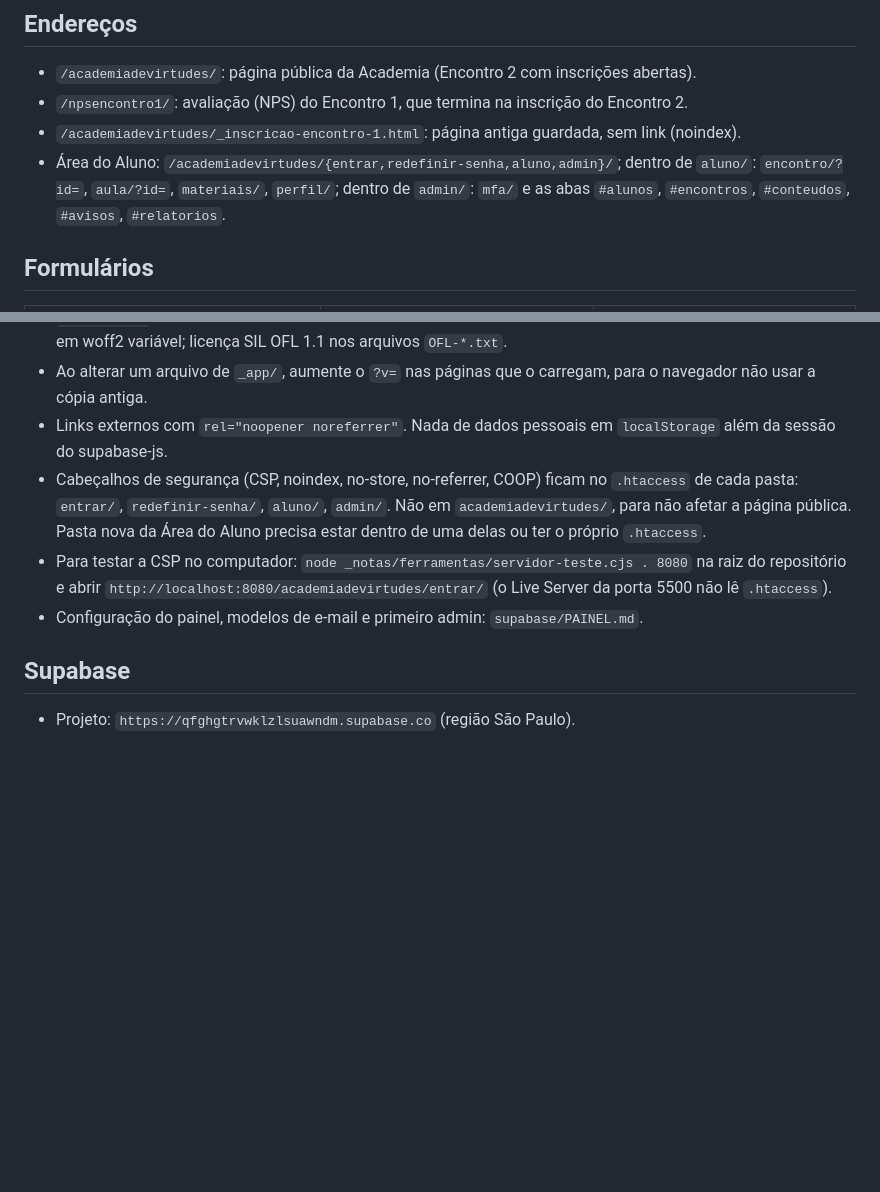
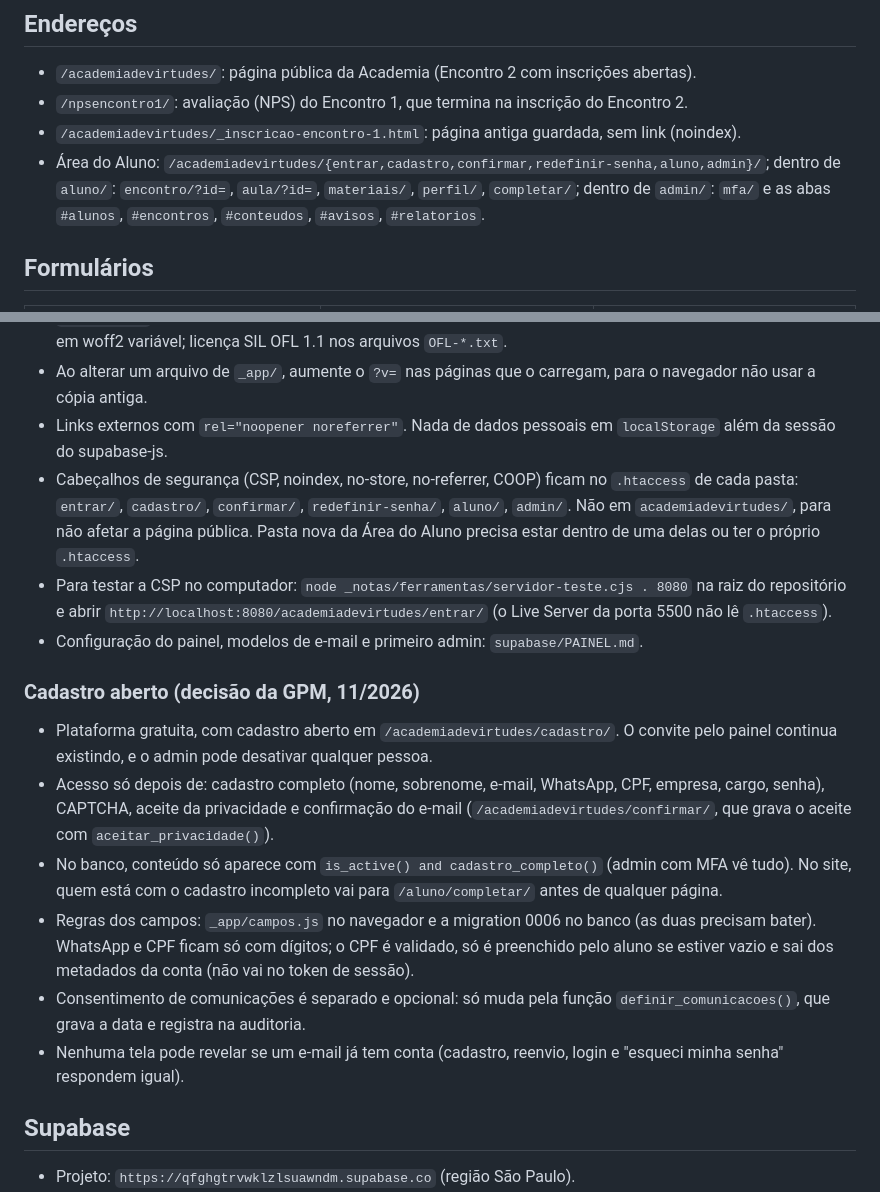
Before and after one commit to gabiaguiarwork-ctrl/SITE-GPM-, a Markdown page: AGENTS.md, 2 parts joined by grey strips. GitHub-like rendering; blank space fills up the shorter version.

```diff
--- a/AGENTS.md
+++ b/AGENTS.md
@@ -42,7 +42,7 @@ O menu vira hambúrguer abaixo de 1200 px (na home, o menu completo some abaixo
 - `/academiadevirtudes/`: página pública da Academia (Encontro 2 com inscrições abertas).
 - `/npsencontro1/`: avaliação (NPS) do Encontro 1, que termina na inscrição do Encontro 2.
 - `/academiadevirtudes/_inscricao-encontro-1.html`: página antiga guardada, sem link (noindex).
-- Área do Aluno: `/academiadevirtudes/{entrar,redefinir-senha,aluno,admin}/`; dentro de `aluno/`: `encontro/?id=`, `aula/?id=`, `materiais/`, `perfil/`; dentro de `admin/`: `mfa/` e as abas `#alunos`, `#encontros`, `#conteudos`, `#avisos`, `#relatorios`.
+- Área do Aluno: `/academiadevirtudes/{entrar,cadastro,confirmar,redefinir-senha,aluno,admin}/`; dentro de `aluno/`: `encontro/?id=`, `aula/?id=`, `materiais/`, `perfil/`, `completar/`; dentro de `admin/`: `mfa/` e as abas `#alunos`, `#encontros`, `#conteudos`, `#avisos`, `#relatorios`.
 
 ## Formulários
 
@@ -67,9 +67,18 @@ Não usados mais no site: `xaeeyrdb` (lista prioritária do Encontro 2) e `mnppz
 - `_app/fonts/`: Cormorant Garamond (normal 500–600 e itálico 500) e Inter (400–600), só o subconjunto latino, em woff2 variável; licença SIL OFL 1.1 nos arquivos `OFL-*.txt`.
 - Ao alterar um arquivo de `_app/`, aumente o `?v=` nas páginas que o carregam, para o navegador não usar a cópia antiga.
 - Links externos com `rel="noopener noreferrer"`. Nada de dados pessoais em `localStorage` além da sessão do supabase-js.
-- Cabeçalhos de segurança (CSP, noindex, no-store, no-referrer, COOP) ficam no `.htaccess` de cada pasta: `entrar/`, `redefinir-senha/`, `aluno/`, `admin/`. Não em `academiadevirtudes/`, para não afetar a página pública. Pasta nova da Área do Aluno precisa estar dentro de uma delas ou ter o próprio `.htaccess`.
+- Cabeçalhos de segurança (CSP, noindex, no-store, no-referrer, COOP) ficam no `.htaccess` de cada pasta: `entrar/`, `cadastro/`, `confirmar/`, `redefinir-senha/`, `aluno/`, `admin/`. Não em `academiadevirtudes/`, para não afetar a página pública. Pasta nova da Área do Aluno precisa estar dentro de uma delas ou ter o próprio `.htaccess`.
 - Para testar a CSP no computador: `node _notas/ferramentas/servidor-teste.cjs . 8080` na raiz do repositório e abrir `http://localhost:8080/academiadevirtudes/entrar/` (o Live Server da porta 5500 não lê `.htaccess`).
 - Configuração do painel, modelos de e-mail e primeiro admin: `supabase/PAINEL.md`.
+
+### Cadastro aberto (decisão da GPM, 11/2026)
+
+- Plataforma gratuita, com cadastro aberto em `/academiadevirtudes/cadastro/`. O convite pelo painel continua existindo, e o admin pode desativar qualquer pessoa.
+- Acesso só depois de: cadastro completo (nome, sobrenome, e-mail, WhatsApp, CPF, empresa, cargo, senha), CAPTCHA, aceite da privacidade e confirmação do e-mail (`/academiadevirtudes/confirmar/`, que grava o aceite com `aceitar_privacidade()`).
+- No banco, conteúdo só aparece com `is_active() and cadastro_completo()` (admin com MFA vê tudo). No site, quem está com o cadastro incompleto vai para `/aluno/completar/` antes de qualquer página.
+- Regras dos campos: `_app/campos.js` no navegador e a migration 0006 no banco (as duas precisam bater). WhatsApp e CPF ficam só com dígitos; o CPF é validado, só é preenchido pelo aluno se estiver vazio e sai dos metadados da conta (não vai no token de sessão).
+- Consentimento de comunicações é separado e opcional: só muda pela função `definir_comunicacoes()`, que grava a data e registra na auditoria.
+- Nenhuma tela pode revelar se um e-mail já tem conta (cadastro, reenvio, login e "esqueci minha senha" respondem igual).
 
 ## Supabase
 
```
Also changed, not shown: supabase/PAINEL.md (+24 -6 lines).
